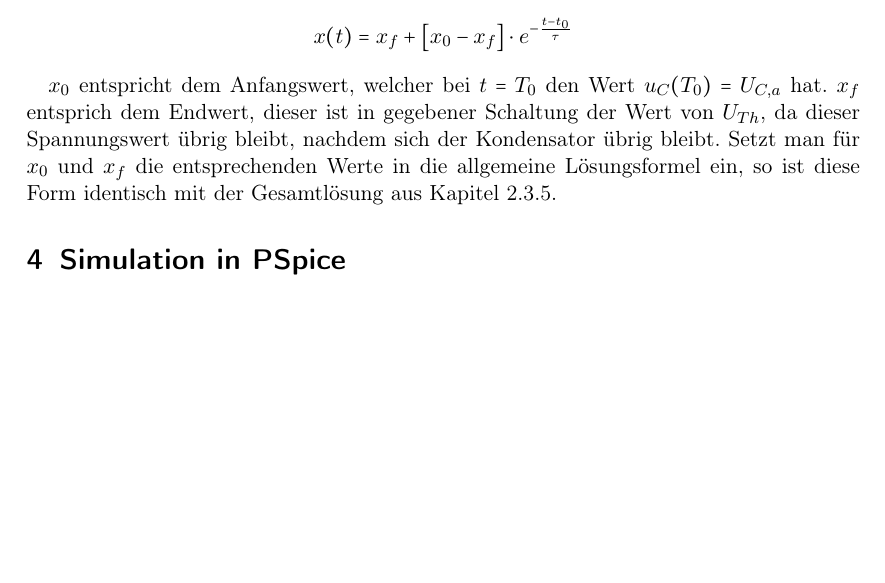
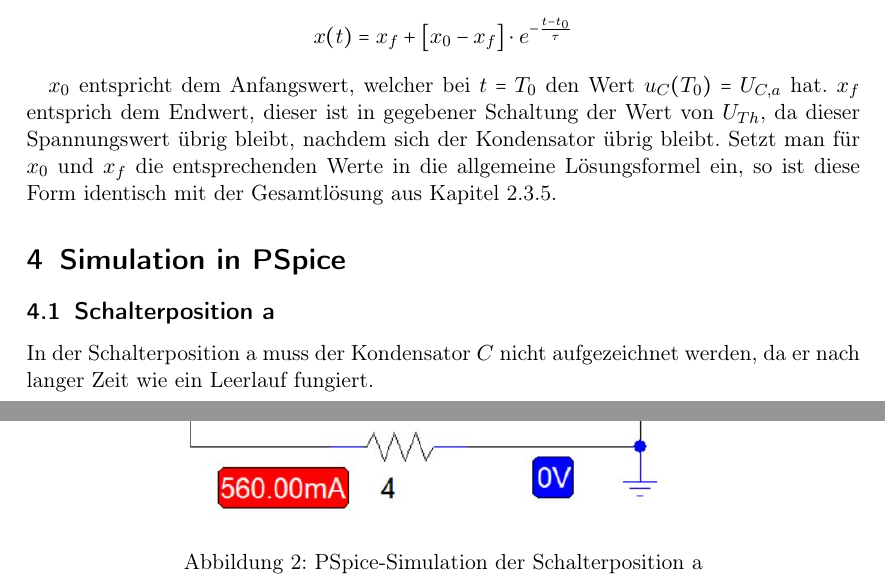
Before and after one commit to MatthiasFottner/Mehrtore, a LaTeX document (UE_3/Latex/GR04_UE_03.tex): part of page 8 of 8 before the commit and two parts of pages 8 and 9 of 10 after it, the two joined at a grey line, cut so that both start at the same text, the shorter picture padded with empty space. Compiled offline with pdfLaTeX.

Commit message:
added pspice simulations to latex

```diff
--- a/UE_3/Latex/GR04_UE_03.tex
+++ b/UE_3/Latex/GR04_UE_03.tex
@@ -428,3 +428,12 @@ nachdem sich der Kondensator übrig bleibt.
 Setzt man für $x_0$ und $x_f$ die entsprechenden Werte in die allgemeine Lösungsformel ein,
 so ist diese Form identisch mit der Gesamtlösung aus Kapitel \ref{sec:sol}.
 \section{Simulation in PSpice}
+\subsection{Schalterposition a}
+In der Schalterposition a muss der Kondensator $C$ nicht aufgezeichnet werden, da er nach langer Zeit wie ein Leerlauf fungiert.
+
+\begin{center}
+  \includegraphics[width=1\linewidth]{./Assets/Schalterposition a - PSpice}
+  \captionof{figure}{PSpice-Simulation der Schalterposition a}
+  \label{fig:a}
+\end{center}
+\newpage
```
Also changed, not shown: UE_3/Latex/GR04_UE_03.pdf, UE_3/Latex/GR04_UE_03.tex (15 more changed lines), 3 other files.
